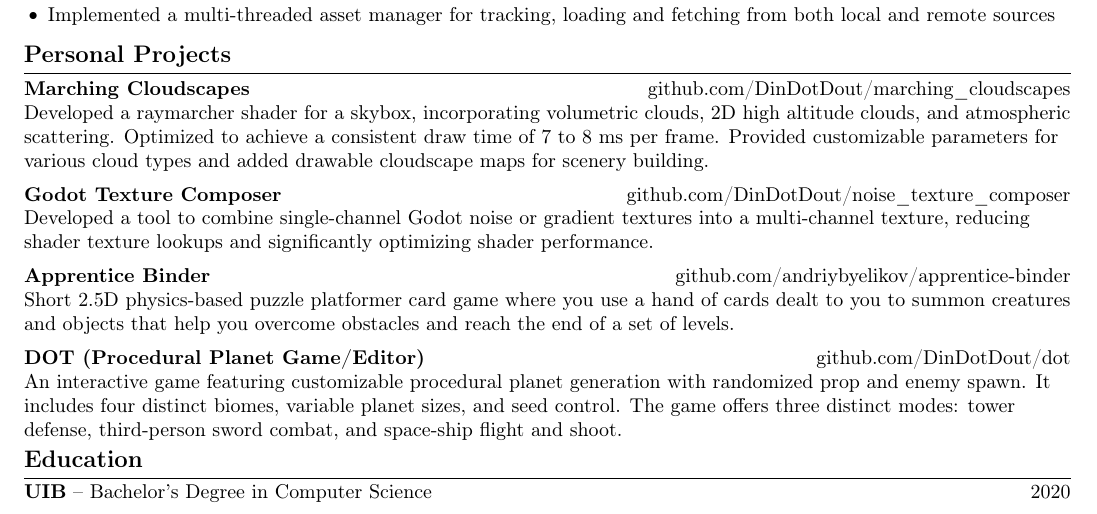
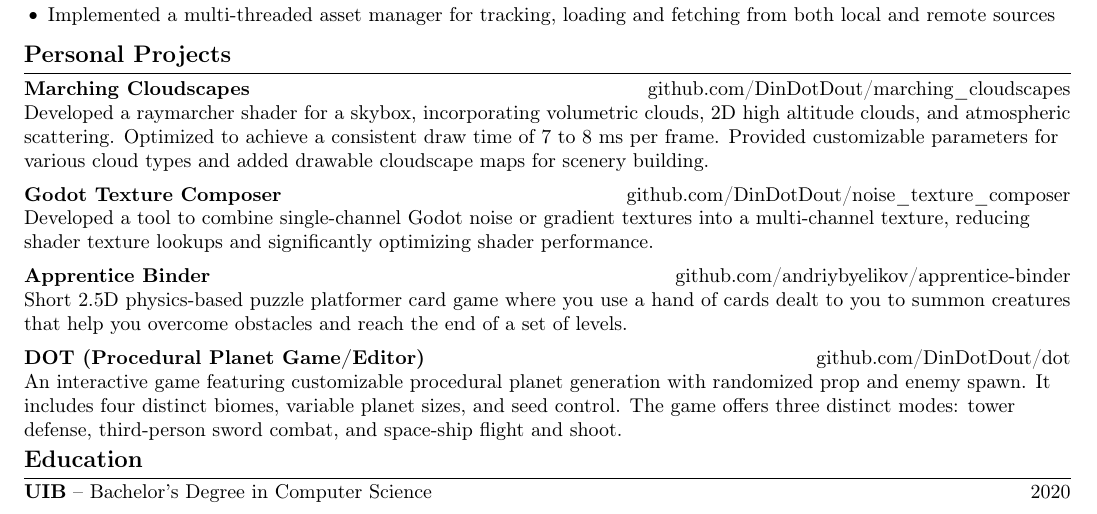
Before and after one commit to DinDotDout/cv, a LaTeX CV (cv.tex): part of the page, cut so that both start at the same text. Compiled offline with pdfLaTeX.

Commit message:
Modified apprentice binder description.

```diff
--- a/cv.tex
+++ b/cv.tex
@@ -119,7 +119,7 @@ texture, reducing shader texture lookups and significantly optimizing shader per
 \vspace{5pt}
 \textbf{Apprentice Binder} \hfill \href{https://github.com/andriybyelikov/apprentice-binder}{github.com/andriybyelikov/apprentice-binder} \\
 Short 2.5D physics-based puzzle platformer card game where you use a hand of cards dealt to you to
-summon creatures and objects that help you overcome obstacles and reach the end of a set of levels.
+summon creatures that help you overcome obstacles and reach the end of a set of levels.
 
 \vspace{5pt}
 \textbf{DOT (Procedural Planet Game/Editor)} \hfill \href{https://github.com/DinDotDout/dot}{github.com/DinDotDout/dot} \\
```
